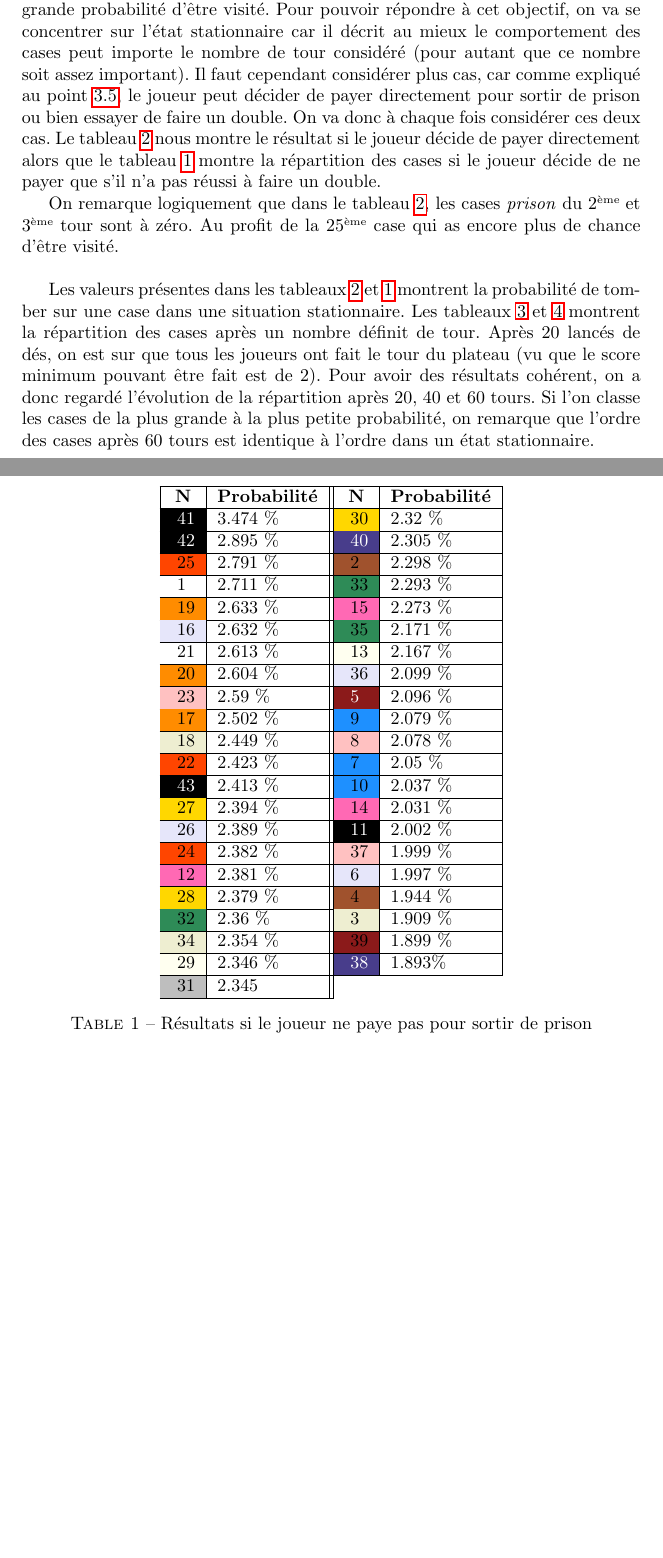
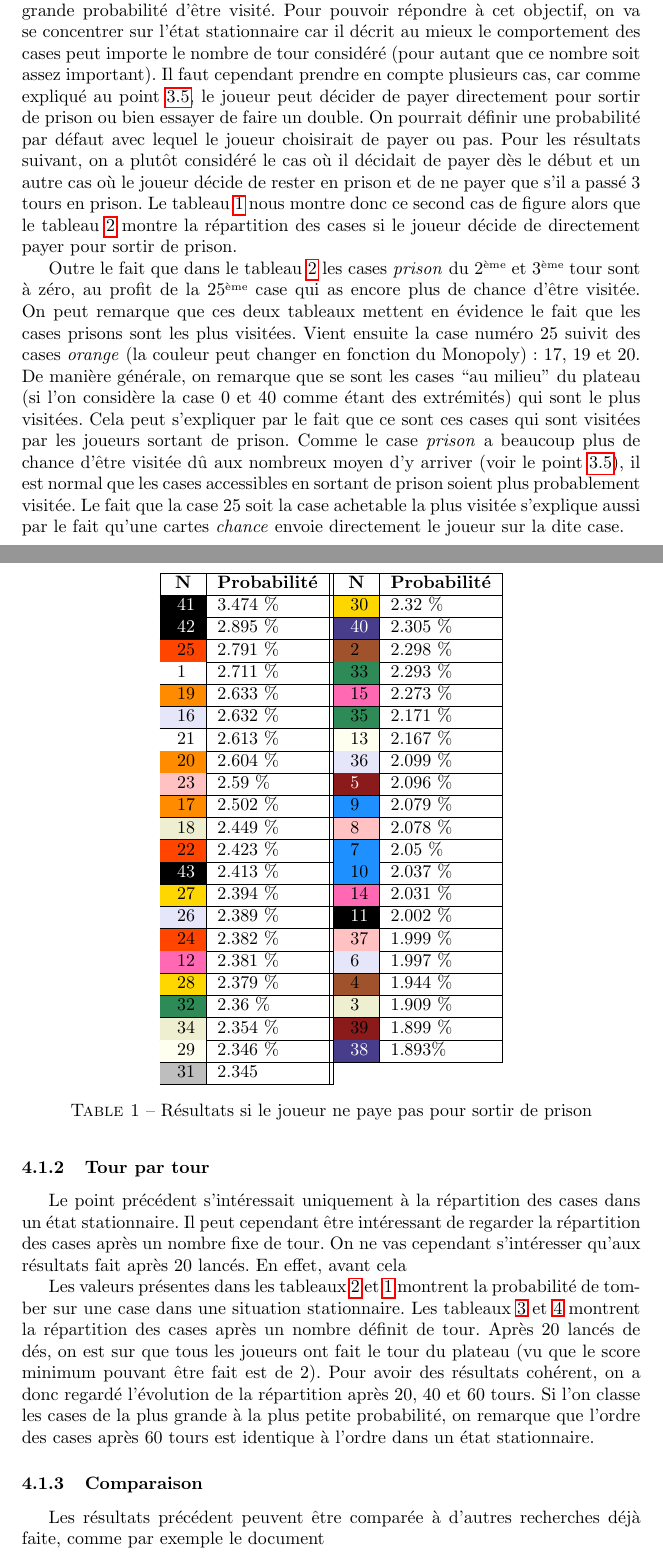
Before and after one commit to detobel36/Monopoly, a LaTeX paper (Rapport/Rapport.tex): two parts of pages 16 and 17 of 23 before the commit and two parts of pages 16 and 17 of 22 after it, joined at a grey line, cut so that both start at the same text, the shorter picture padded with empty space. Compiled offline with pdfLaTeX; a LaTeX package or settings file that is missing is left out.

Commit message:
Ajout de graphiques et continue le rapport

```diff
--- a/Rapport/Rapport.tex
+++ b/Rapport/Rapport.tex
@@ -780,15 +774,17 @@ rdetobel@ulb.ac.be}
       cet objectif, on va se concentrer sur l'état stationnaire car il décrit
       au mieux le comportement des cases peut importe le nombre de tour considéré
       (pour autant que ce nombre soit assez important).  Il faut cependant
-      considérer plus cas, car comme expliqué au point \ref{case_prison}, le
+      prendre en compte plusieurs cas, car comme expliqué au point \ref{case_prison}, le
       joueur peut décider de payer directement pour sortir de prison ou bien
-      essayer de faire un double.  On va donc à chaque fois considérer ces
-      deux cas.  Le tableau \ref{result_paye} nous montre le résultat si le
-      joueur décide de payer directement alors que le tableau \ref{result_paye_pas}
-      montre la répartition des cases si le joueur décide de ne payer que s'il
-      n'a pas réussi à faire un double.
+      essayer de faire un double.  On pourrait définir une probabilité par défaut
+      avec lequel le joueur choisirait de payer ou pas.  Pour les résultats suivant,
+      on a plutôt considéré le cas où il décidait de payer dès le début et un autre
+      cas où le joueur décide de rester en prison et de ne payer que s'il a passé
+      3 tours en prison.  Le tableau \ref{result_paye_pas} nous montre donc ce second
+      cas de figure alors que le tableau \ref{result_paye} montre la répartition
+      des cases si le joueur décide de directement payer pour sortir de prison.
 
-      \begin{table}
+      \begin{table}[h]
 	\centering
 	\begin{tabular}{|l|l||l|l|}
 	  \hline
@@ -858,9 +854,26 @@ rdetobel@ulb.ac.be}
 	  sortir de prison}
 	\label{result_paye}
       \end{table}
-      On remarque logiquement que dans le tableau \ref{result_paye}, les cases \textit{prison}
-      du 2\up{ème} et 3\up{ème} tour sont à zéro.  Au profit de la 25\up{ème} case qui as
-      encore plus de chance d'être visité.\\
+      Outre le fait que dans le tableau \ref{result_paye} les cases \textit{prison} du
+      2\up{ème} et 3\up{ème} tour sont à zéro, au profit de la 25\up{ème} case qui as
+      encore plus de chance d'être visitée.  On peut remarque que ces deux tableaux
+      mettent en évidence le fait que les cases prisons sont les plus visitées.
+      Vient ensuite la case numéro 25 suivit des cases \textit{orange} (la couleur peut changer en
+      fonction du Monopoly): 17, 19 et 20.  De manière générale, on remarque que se sont les cases
+      ``au milieu'' du plateau (si l'on considère la case 0 et 40 comme étant des extrémités) qui
+      sont le plus visitées.  Cela peut s'expliquer par le fait que ce sont ces cases qui sont visitées
+      par les joueurs sortant de prison.  Comme le case \textit{prison} a beaucoup plus de chance
+      d'être visitée dû aux nombreux moyen d'y arriver (voir le point \ref{case_prison}), il est
+      normal que les cases accessibles en sortant de prison soient plus probablement visitée. Le fait
+      que la case 25 soit la case achetable la plus visitée s'explique aussi par le fait qu'une
+      cartes \textit{chance} envoie directement le joueur sur la dite case.
+
+    \subsubsection{Tour par tour}
+      Le point précédent s'intéressait uniquement à la répartition des cases dans un état
+      stationnaire.  Il peut cependant être intéressant de regarder la répartition des cases
+      après un nombre fixe de tour.  On ne vas cependant s'intéresser qu'aux résultats fait
+      après 20 lancés.  En effet, avant cela % TODO
+
 
       Les valeurs présentes dans les tableaux \ref{result_paye} et \ref{result_paye_pas} montrent
       la probabilité de tomber sur une case dans une situation stationnaire.  Les tableaux
@@ -989,8 +1002,14 @@ rdetobel@ulb.ac.be}
 	sortir de prison}
 	\label{result_tour_paye}
       \end{table}
+
+    \subsubsection{Comparaison}
+      Les résultats précédent peuvent être comparée à d'autres recherches déjà faite,
+      comme par exemple le document \cite{} % TODO
+
+
   \subsection{Rentabilité}
-
+    % TODO
 
 
 \section{Conclusion}
```
Also changed, not shown: Rapport/Images/GraphRepartitionLeq10.png (added), Rapport/Images/GraphRepartitionLeq20.png (added), Rapport/Rapport.pdf, Rapport/Rapport.tex (14 more changed lines), 1 other file. Lines whose indentation alone changed are shown as unchanged.
